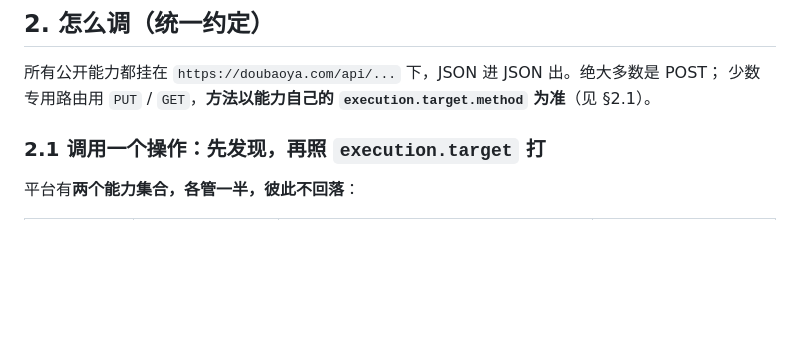
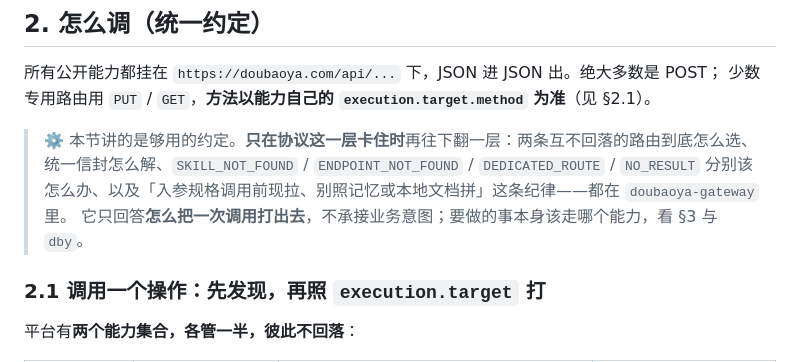
Before and after one commit to zizhanovo/doubaoya-community, a Markdown page: skills/doubaoya/SKILL.md, the part around the change. Rendered like a GitHub page; blank space fills up the shorter version.

```diff
--- a/skills/doubaoya/SKILL.md
+++ b/skills/doubaoya/SKILL.md
@@ -116,6 +116,11 @@ Authorization: Bearer $DOUBAOYA_API_KEY
 
 所有公开能力都挂在 `https://doubaoya.com/api/...` 下，JSON 进 JSON 出。绝大多数是 POST；
 少数专用路由用 `PUT` / `GET`，**方法以能力自己的 `execution.target.method` 为准**（见 §2.1）。
+
+> ⚙️ 本节讲的是够用的约定。**只在协议这一层卡住时**再往下翻一层：两条互不回落的路由到底怎么选、
+> 统一信封怎么解、`SKILL_NOT_FOUND` / `ENDPOINT_NOT_FOUND` / `DEDICATED_ROUTE` / `NO_RESULT`
+> 分别该怎么办、以及「入参规格调用前现拉、别照记忆或本地文档拼」这条纪律——都在 `doubaoya-gateway` 里。
+> 它只回答**怎么把一次调用打出去**，不承接业务意图；要做的事本身该走哪个能力，看 §3 与 `dby`。
 
 ### 2.1 调用一个操作：先发现，再照 `execution.target` 打
 
```
Also changed, not shown: skills/dby/SKILL.md (+6 -0 lines).
